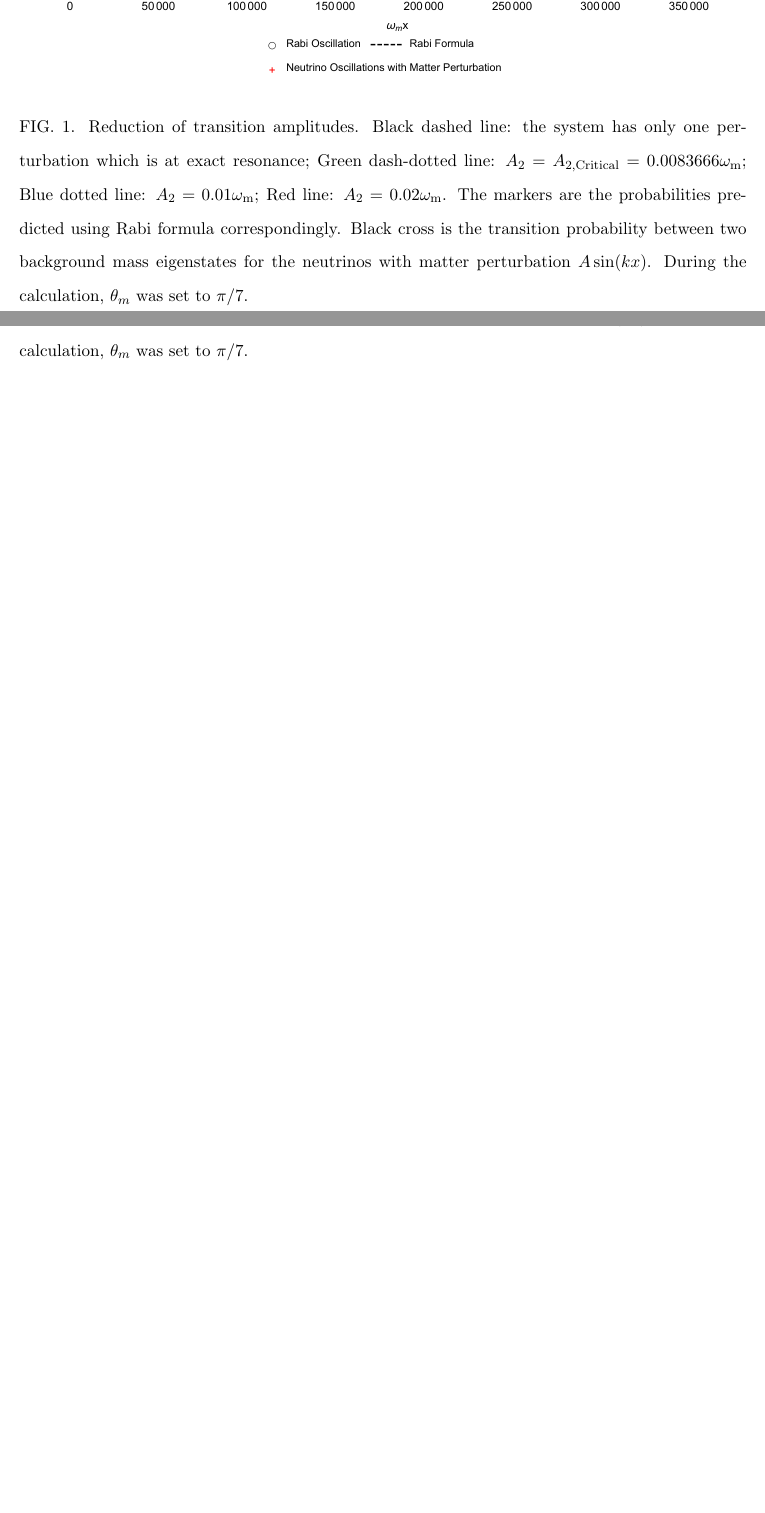
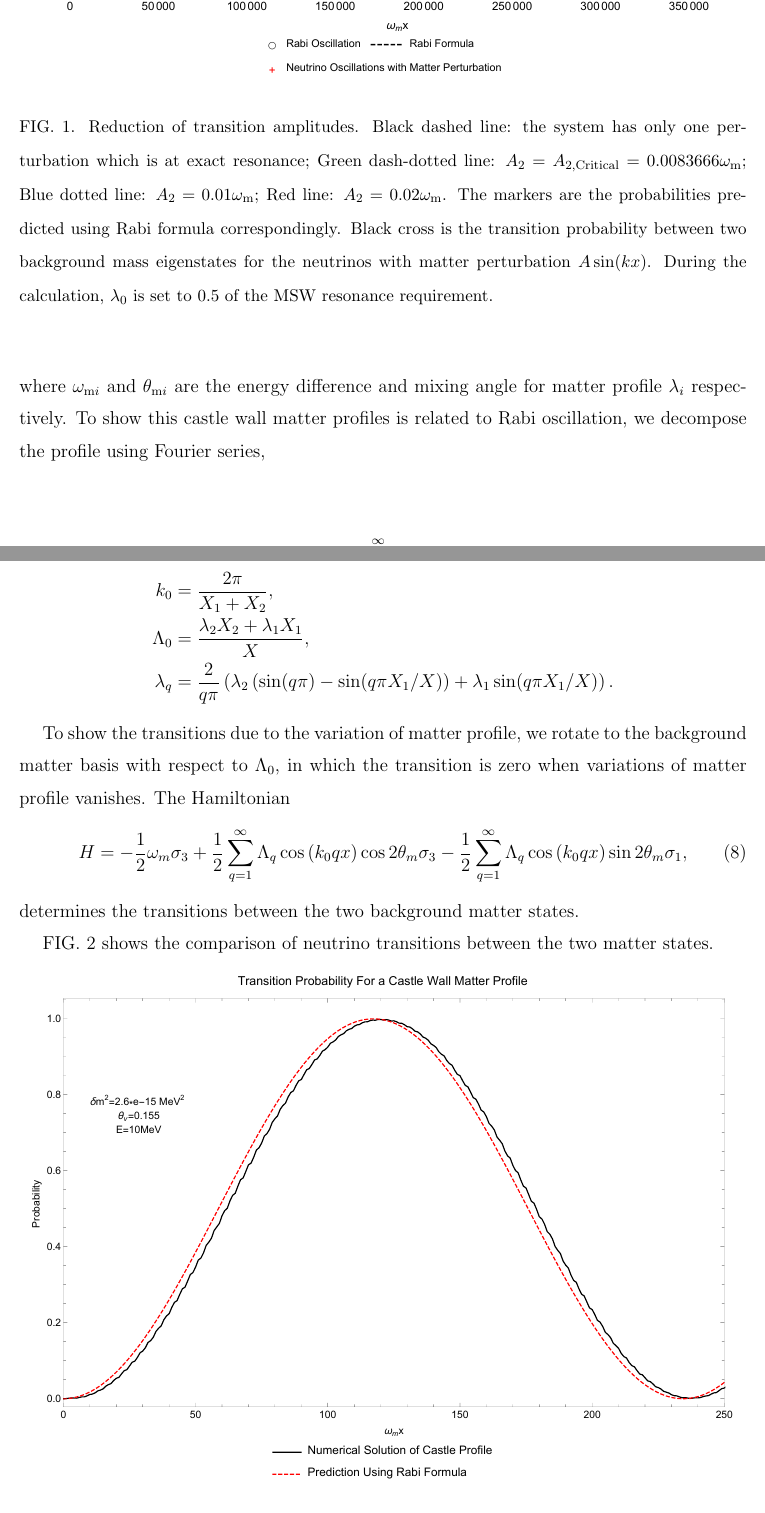
Before and after one commit to emptymalei/rabi-neutrino-oscillations, a LaTeX paper (main.tex): two parts of pages 5 and 6 of 8, joined at a grey line, cut so that both start at the same text, the shorter picture padded with empty space. Compiled offline with pdfLaTeX.

Commit message:
add plot of rabi and neutrino for single frequency

```diff
--- a/main.tex
+++ b/main.tex
@@ -226,7 +226,7 @@ To show that this conjecture is correct, we calculate transition probabilities o
 \begin{figure}[!htbp]
                 \centering
                 \includegraphics[width=\textwidth]{assets/rabiOscillationsNeutrinoCoincidence}
-                \caption{Reduction of transition amplitudes. Black dashed line: the system has only one perturbation which is at exact resonance; Green dash-dotted line: $A_2=A_{2,\mathrm{Critical}}=0.0083666\omega_{\mathrm m}$; Blue dotted line: $A_2=0.01\omega_{\mathrm m}$; Red line: $A_2=0.02\omega_{\mathrm m}$. The markers are the probabilities predicted using Rabi formula correspondingly. Black cross is the transition probability between two background mass eigenstates for the neutrinos with matter perturbation $A\sin(kx)$. During the calculation, $\theta_m$ was set to $\pi/7$.}
+                \caption{Reduction of transition amplitudes. Black dashed line: the system has only one perturbation which is at exact resonance; Green dash-dotted line: $A_2=A_{2,\mathrm{Critical}}=0.0083666\omega_{\mathrm m}$; Blue dotted line: $A_2=0.01\omega_{\mathrm m}$; Red line: $A_2=0.02\omega_{\mathrm m}$. The markers are the probabilities predicted using Rabi formula correspondingly. Black cross is the transition probability between two background mass eigenstates for the neutrinos with matter perturbation $A\sin(kx)$. During the calculation, $\lambda_0$ is set to $0.5$ of the MSW resonance requirement.}
                 \label{fig-rabiOscillationsNeutrinoCoincidence}
 \end{figure}
 
@@ -237,6 +234,4 @@ To show that this conjecture is correct, we calculate transition probabilities o
-                \caption{Reduction of transition amplitudes. Black dashed line: the system has only one perturbation which is at exact resonance; Green dash-dotted line: $A_2=A_{2,\mathrm{Critical}}=0.0083666\omega_{\mathrm m}$; Blue dotted line: $A_2=0.01\omega_{\mathrm m}$; Red line: $A_2=0.02\omega_{\mathrm m}$. The markers are the probabilities predicted using Rabi formula correspondingly. Black cross is the transition probability between two background mass eigenstates for the neutrinos with matter perturbation $A\sin(kx)$. During the calculation, $\theta_m$ was set to $\pi/7$.}
-                \label{fig-rabi-oscillations-energy-gap-change}
-\end{figure}
+
 
 
 
@@ -253,3 +258,34 @@ To show that this conjecture is correct, we calculate transition probabilities o
+    \frac{\tan (\omega_{m1}X_1/2)}{\tan (\omega_{m2}X_2/2)} = - \frac{\cos 2\theta_{m2}}{\cos 2\theta_{m1}},
+\end{equation}
+where $\omega_{\mathrm{m}i}$ and $\theta_{\mathrm{m}i}$ are the energy difference and mixing angle for matter profile $\lambda_i$ respectively. To show this castle wall matter profiles is related to Rabi oscillation, we decompose the profile using Fourier series,
+\begin{equation}
+\lambda(x) = \Lambda_0 + \sum_{q=1}^{\infty} \Lambda_q \cos\left( q k_0  x \right),
+\end{equation}
+where
+\begin{align*}
+k_0 &= \frac{2\pi}{X_1+X_2}, \\
+\Lambda_0 &= \frac{\lambda_2 X_2 + \lambda_1 X_1}{X}, \\
+\lambda_q & = \frac{2}{q\pi} \left( \lambda_2\left( \sin(q \pi ) - \sin(q \pi X_1/X) \right) + \lambda_1 \sin( q\pi X_1/X)  \right).
+\end{align*}
+
+To show the transitions due to the variation of matter profile, we rotate to the background matter basis with respect to $\Lambda_0$, in which the transition is zero when variations of matter profile vanishes. The Hamiltonian
+\begin{equation}
+H = - \frac{1}{2}\omega_m \sigma_3  + \frac{1}{2} \sum_{q=1}^{\infty} \Lambda_q \cos\left( k_0 q x \right) \cos 2\theta_m \sigma_3 - \frac{1}{2} \sum_{q=1}^{\infty} \Lambda_q \cos\left( k_0 q x \right) \sin 2\theta_m \sigma_1,
+\end{equation}
+determines the transitions between the two background matter states.
+
+
+FIG.~\ref{fig-akhmedovOscPlt} shows the comparison of neutrino transitions between the two matter states.
+
+\begin{figure}[!htbp]
+                \centering
+                \includegraphics[width=\textwidth]{assets/akhmedovOscPlt}
+                \caption{\fbox{SHOULD HAVE A COMPARISON FOR DIFFERENT AMPLITUDES}}
+                \label{fig-akhmedovOscPlt}
+\end{figure}
+
+
+
 
 
 
```
Also changed, not shown: main.tex (21 more changed lines).
